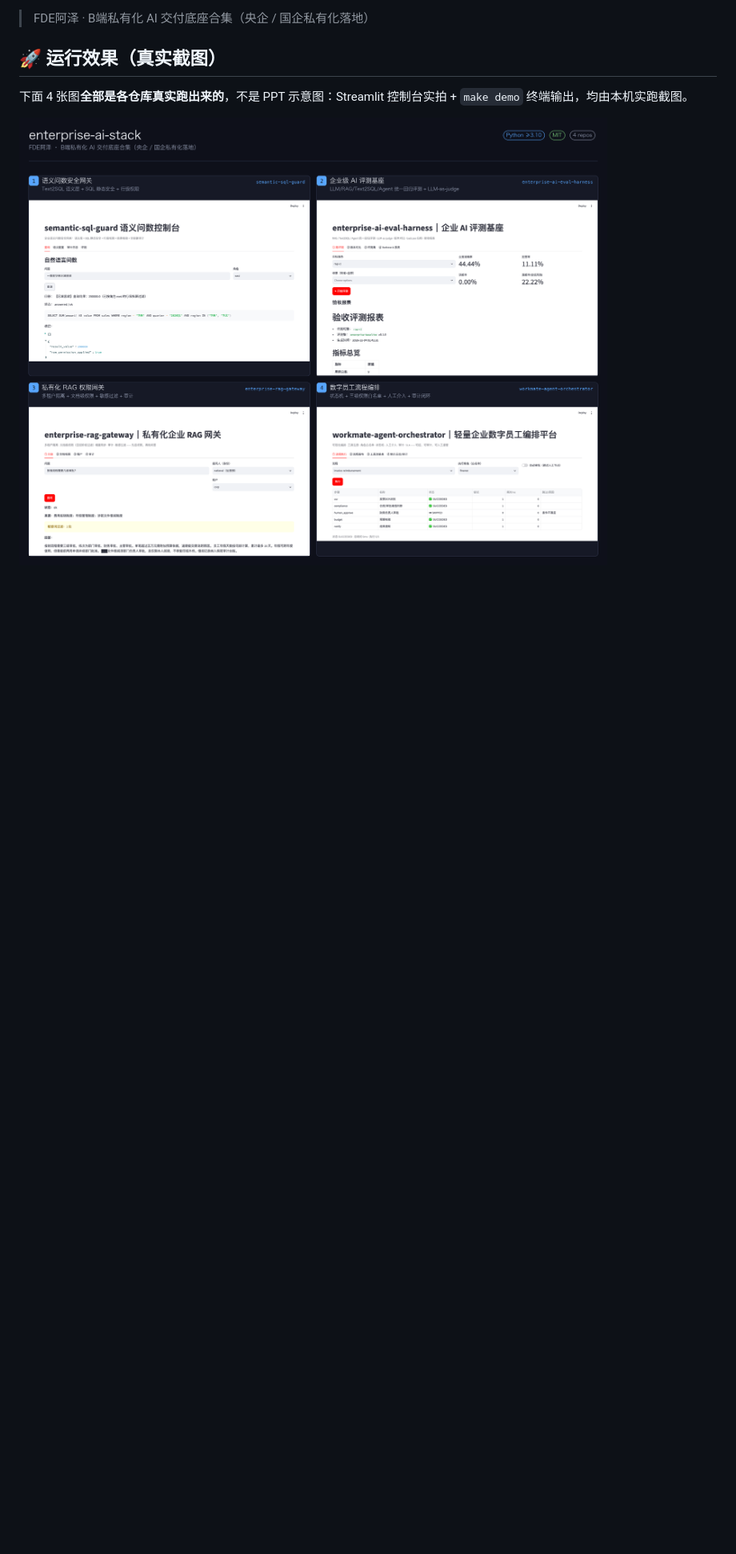
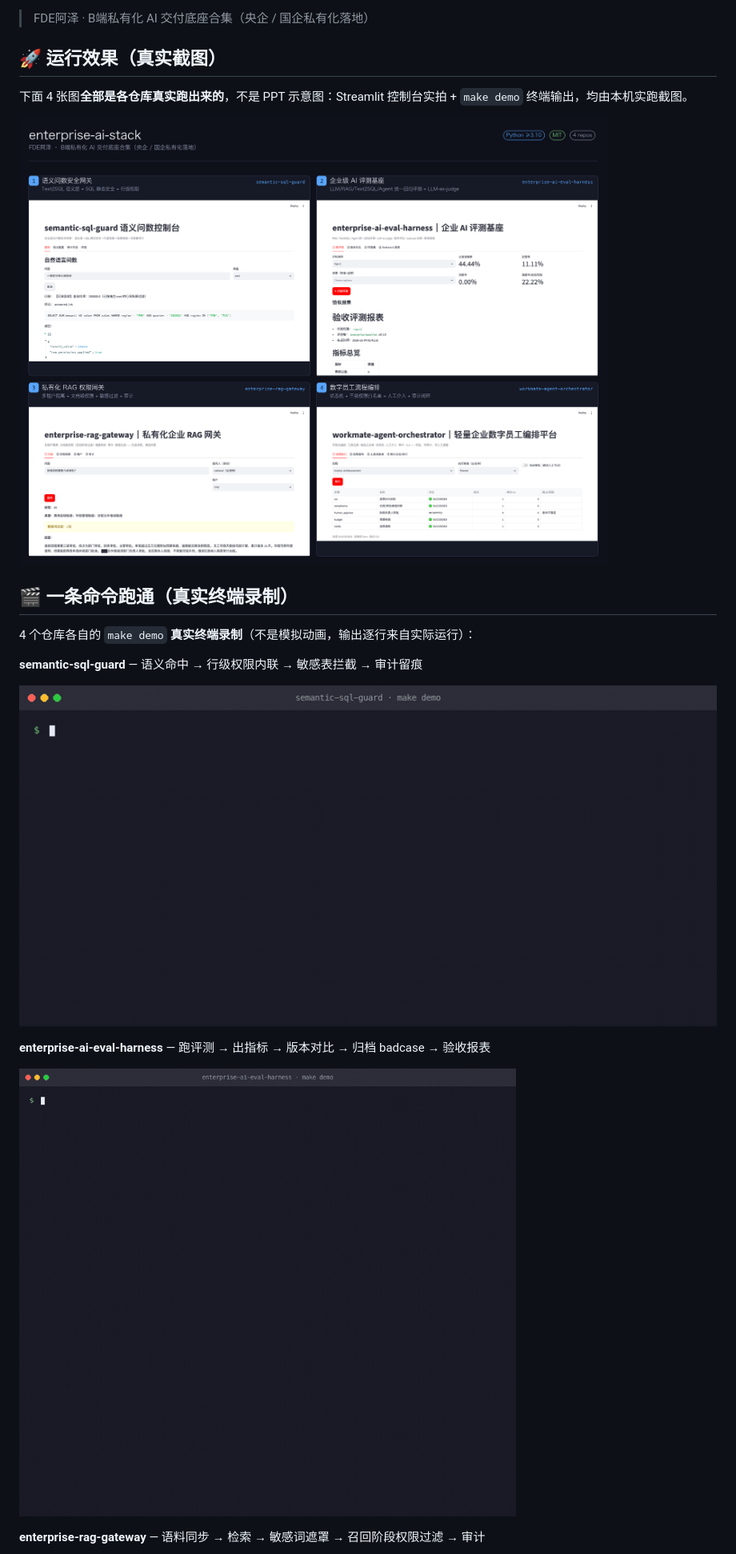
Before and after one commit to fenrir1111/enterprise-ai-stack, a Markdown page: README.md, the part around one of its changes. Shown at 80% size. GitHub-like rendering; pictures changed too: docs/quickstart/enterprise-ai-eval-harness.gif (added), docs/quickstart/semantic-sql-guard.gif (added); blank space fills up the shorter version.

Commit message:
docs: 加 4 库 quickstart 动画（真实终端录制）

```diff
--- a/README.md
+++ b/README.md
@@ -9,3 +9,18 @@
 下面 4 张图**全部是各仓库真实跑出来的**，不是 PPT 示意图：Streamlit 控制台实拍 + `make demo` 终端输出，均由本机实跑截图。
 
 ![enterprise-ai-stack 四大子系统总览](docs/enterprise-ai-stack-overview.png)
+
+## 🎬 一条命令跑通（真实终端录制）
+
+4 个仓库各自的 `make demo` **真实终端录制**（不是模拟动画，输出逐行来自实际运行）：
+
+**semantic-sql-guard** — 语义命中 → 行级权限内联 → 敏感表拦截 → 审计留痕
+
+![semantic-sql-guard quickstart](docs/quickstart/semantic-sql-guard.gif)
+
+**enterprise-ai-eval-harness** — 跑评测 → 出指标 → 版本对比 → 归档 badcase → 验收报表
+
+![enterprise-ai-eval-harness quickstart](docs/quickstart/enterprise-ai-eval-harness.gif)
+
+**enterprise-rag-gateway** — 语料同步 → 检索 → 敏感词遮罩 → 召回阶段权限过滤 → 审计
+
```
Also changed, not shown: other parts of README.md (+5 -0 lines), docs/quickstart/enterprise-rag-gateway.gif (added), docs/quickstart/workmate-agent-orchestrator.gif (added).
